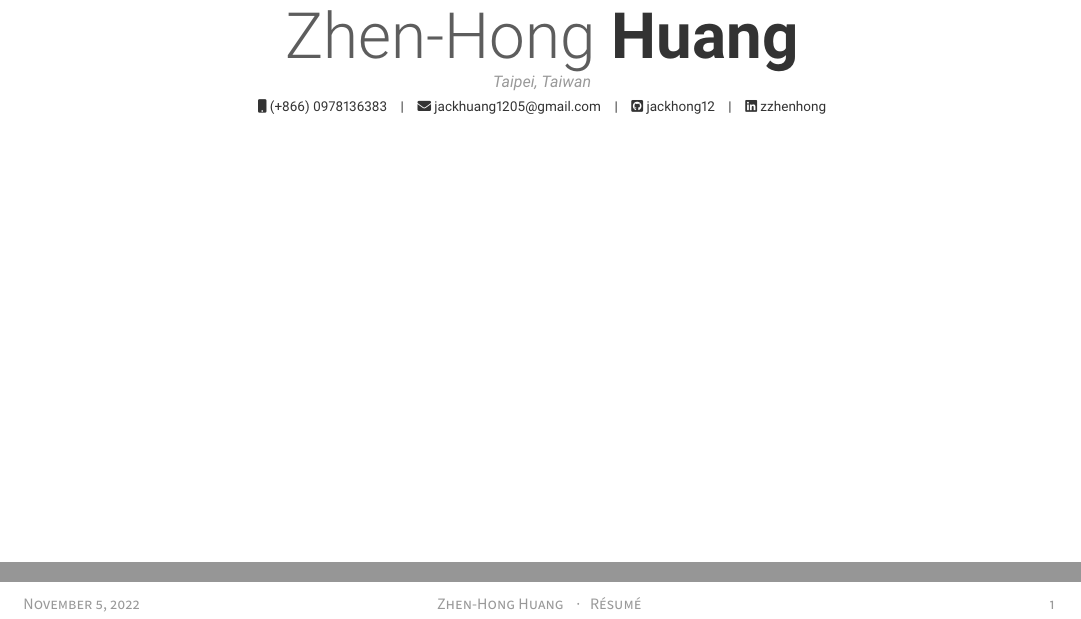
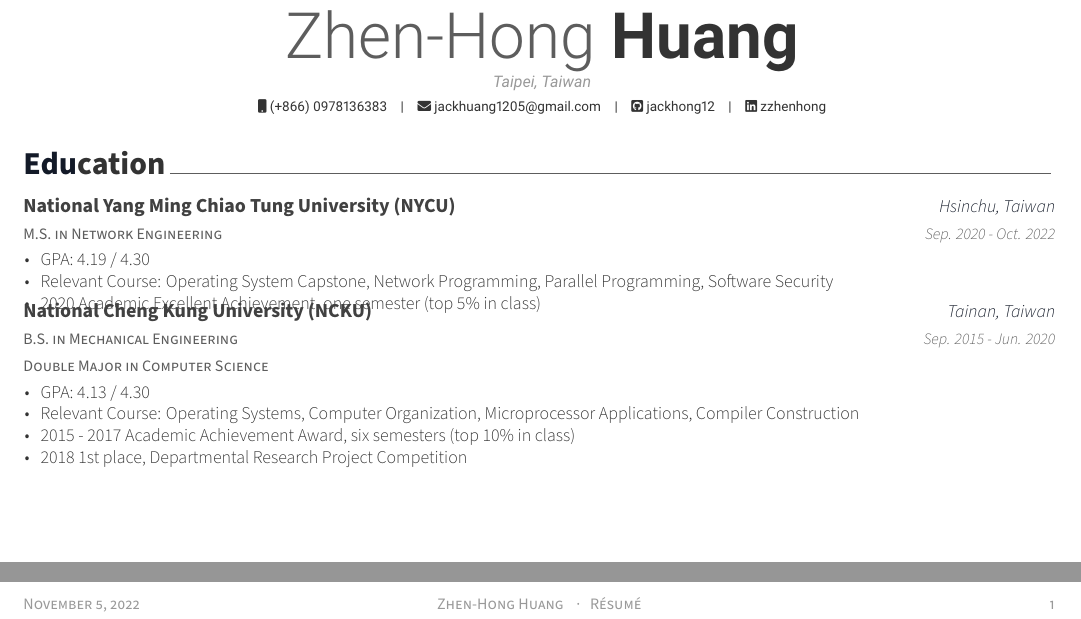
Before and after one commit to jackhong12/resume, a LaTeX CV (resume.tex, which reads resume/education.tex): two parts of the page, joined at a grey line, cut so that both start at the same text. Compiled offline with XeLaTeX.

Commit message:
Add education

```diff
--- a/resume/education.tex
+++ b/resume/education.tex
@@ -10,3 +10,23 @@
 \begin{cventries}
 
 %---------------------------------------------------------
+  \vspace{-2.0mm}
+  \setlength\tabcolsep{0pt}
+  \setlength{\extrarowheight}{0pt}
+  \begin{tabular*}{\textwidth}{@{\extracolsep{\fill}} L{\textwidth - 4.5cm} R{4.5cm}}
+    \ifempty{23}
+      {\entrypositionstyle{M.S. in Network Engineering} & \entrydatestyle{Sep. 2020 - Oct. 2022} \\}
+      {\entrytitlestyle{National Yang Ming Chiao Tung University (NYCU)} & \entrylocationstyle{Hsinchu, Taiwan} \\
+      \entrypositionstyle{M.S. in Network Engineering} & \entrydatestyle{Sep. 2020 - Oct. 2022} \\}
+    \multicolumn{2}{L{\textwidth}}
+      {
+        \descriptionstyle
+        {
+          \begin{cvitems} % Description(s) bullet points
+            \item {GPA: 4.19 / 4.30}
+            \item {Relevant Course: Operating System Capstone, Network Programming, Parallel Programming, Software Security}
+            \item {2020 Academic Excellent Achievement, one semester (top 5\% in class)}
+          \end{cvitems}
+        }
+      }
+  \end{tabular*}
@@ -23,3 +33,25 @@
 
+  \vspace{-2.0mm}
+  \setlength\tabcolsep{0pt}
+  \setlength{\extrarowheight}{0pt}
+  \begin{tabular*}{\textwidth}{@{\extracolsep{\fill}} L{\textwidth - 4.5cm} R{4.5cm}}
+    \ifempty{23}
+      {\entrypositionstyle{B.S. in Mechanical Engineering} & \entrydatestyle{Sep. 2015 - Jun. 2020} \\}
+      {\entrytitlestyle{National Cheng Kung University (NCKU)} & \entrylocationstyle{Tainan, Taiwan} \\
+      \entrypositionstyle{B.S. in Mechanical Engineering} & \entrydatestyle{Sep. 2015 - Jun. 2020} \\
+      \entrypositionstyle{Double Major in Computer Science} \\}
+    \multicolumn{2}{L{\textwidth}}
+      {
+        \descriptionstyle
+        {
+          \begin{cvitems} % Description(s) bullet points
+            \item {GPA: 4.13 / 4.30}
+            \item {Relevant Course: Operating Systems, Computer Organization, Microprocessor Applications, Compiler Construction}
+            \item {2015 - 2017 Academic Achievement Award, six semesters (top 10\% in class)}
+            \item {2018 1st place, Departmental Research Project Competition}
+          \end{cvitems}
+        }
+      }
+  \end{tabular*}
 %---------------------------------------------------------
 \end{cventries}
```
Also changed, not shown: resume.tex (+1 -1 lines), resume/education.tex (10 more changed lines).
